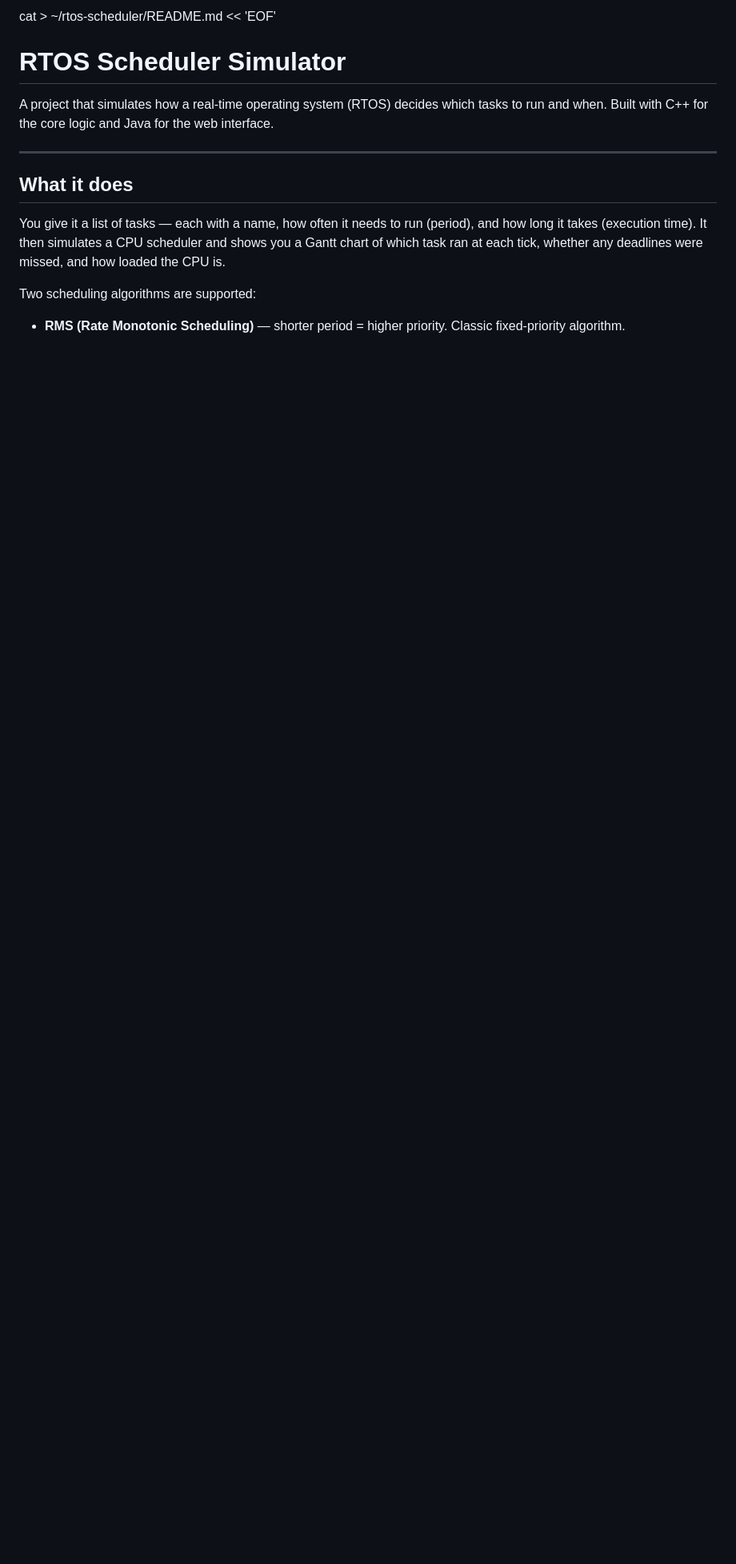
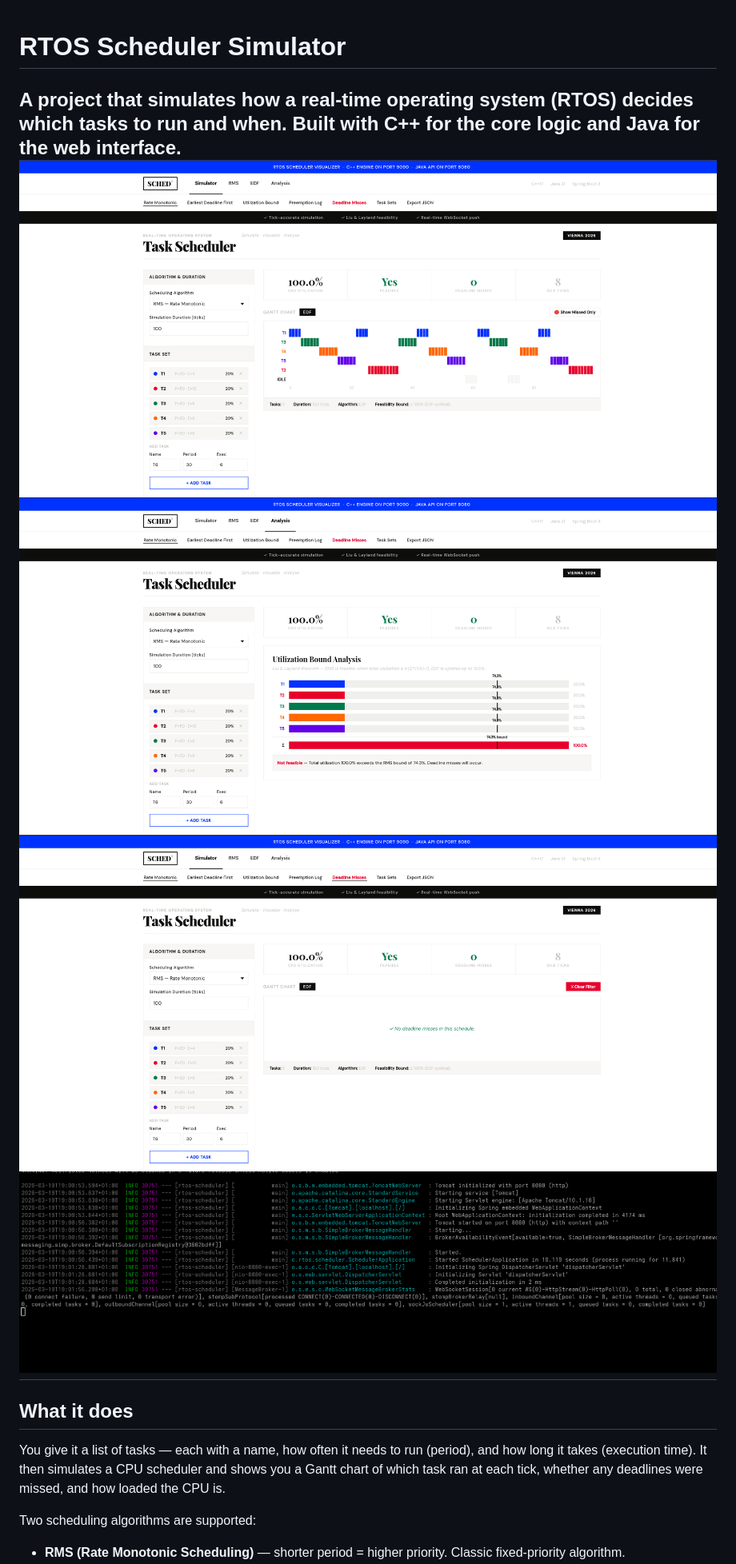
Before and after one commit to hemalii3/rtos-scheduler, a Markdown page: README.md, the part around one of its changes. Shown at 80% size. Drawn GitHub-style; blank space fills up the shorter version.

Commit message:
Update README with images and remove interview section
Removed interview section and added images to README.

```diff
--- a/README.md
+++ b/README.md
@@ -1,8 +1,10 @@
-cat > ~/rtos-scheduler/README.md << 'EOF'
 # RTOS Scheduler Simulator
 
 A project that simulates how a real-time operating system (RTOS) decides which tasks to run and when. Built with C++ for the core logic and Java for the web interface.
-
+<img src="dash1.png" width="100%" alt="Dashboard"/>
+<img src="dash2.png" width="100%" alt="Dashboard"/>
+<img src="dash3.png" width="100%" alt="Dashboard"/>
+<img src="dash4.png" width="100%" alt="Dashboard"/>
 ---
 
 ## What it does
```
Also changed, not shown: other parts of README.md (+0 -7 lines).
